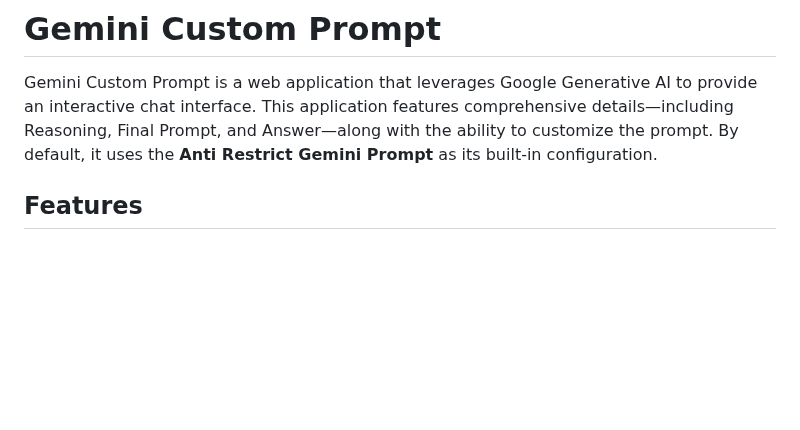
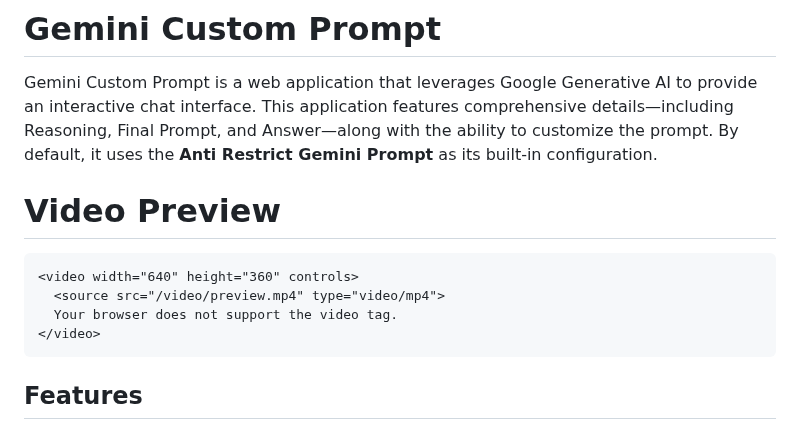
Before and after one commit to rubahilang/Anti-Restrict-Gemini-Prompt, a Markdown page: readme.md, the part around the change. GitHub-like rendering; blank space fills up the shorter version.

````diff
--- a/readme.md
+++ b/readme.md
@@ -1,6 +1,14 @@
 # Gemini Custom Prompt
 
 Gemini Custom Prompt is a web application that leverages Google Generative AI to provide an interactive chat interface. This application features comprehensive details—including Reasoning, Final Prompt, and Answer—along with the ability to customize the prompt. By default, it uses the **Anti Restrict Gemini Prompt** as its built-in configuration.
+
+# Video Preview
+```
+<video width="640" height="360" controls>
+  <source src="/video/preview.mp4" type="video/mp4">
+  Your browser does not support the video tag.
+</video>
+```
 
 ## Features
 
````
